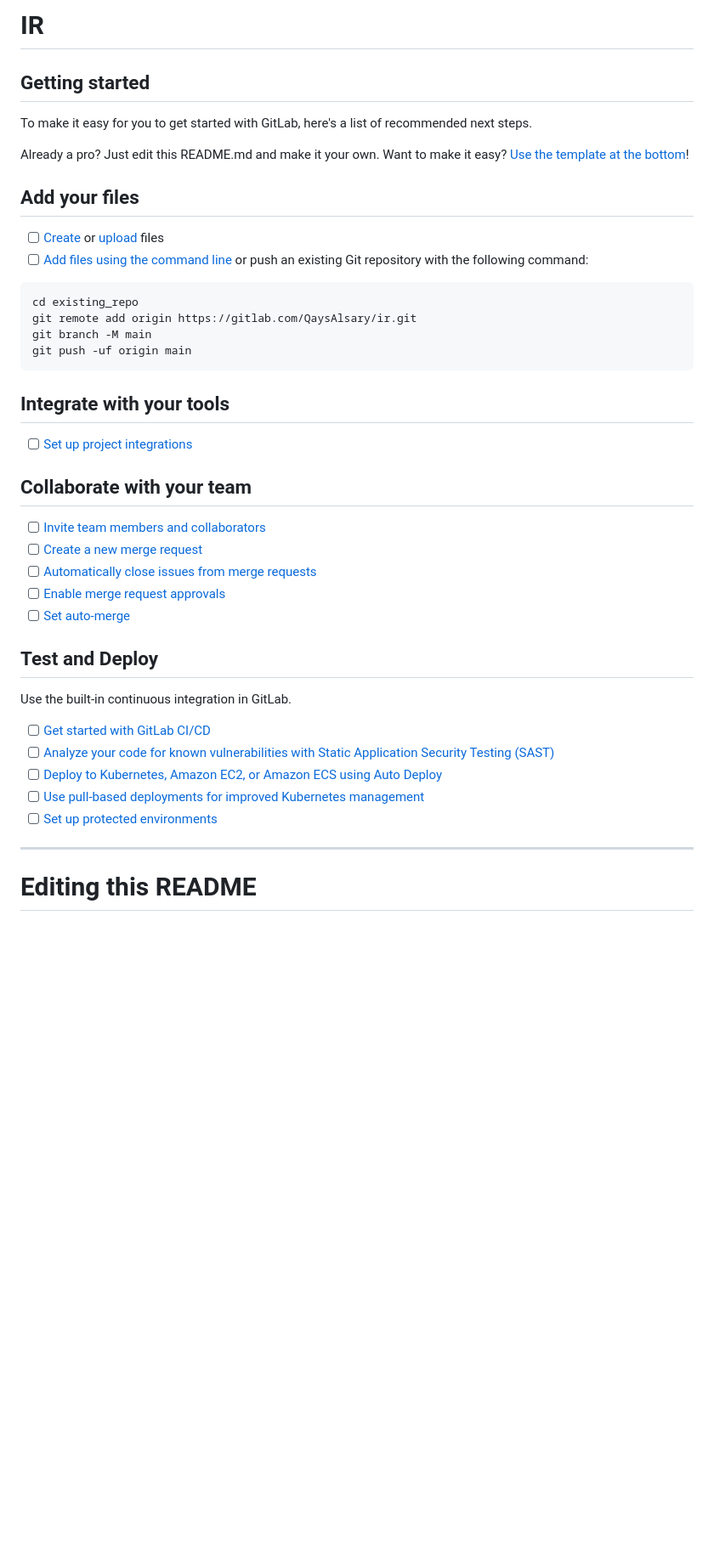
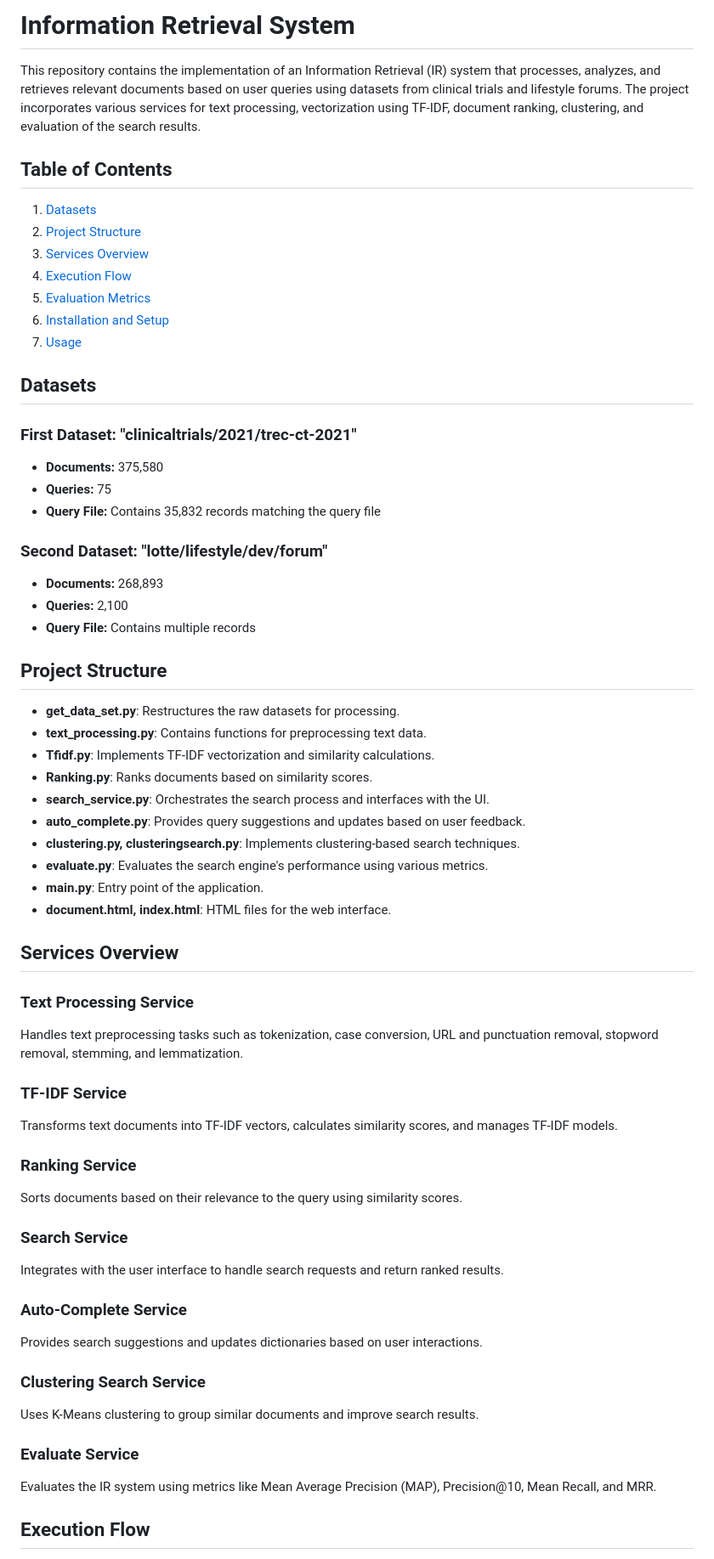
Before and after one commit to QaysAlsary/IR, a Markdown page: README.md, the part around the change printed below. Shown: that part at 85% size. GitHub-like rendering; blank space fills up the shorter version.

Commit message:
adding readme commit

````diff
--- a/README.md
+++ b/README.md
@@ -1,48 +1,64 @@
-# IR
+# Information Retrieval System
 
+This repository contains the implementation of an Information Retrieval (IR) system that processes, analyzes, and retrieves relevant documents based on user queries using datasets from clinical trials and lifestyle forums. The project incorporates various services for text processing, vectorization using TF-IDF, document ranking, clustering, and evaluation of the search results.
 
+## Table of Contents
 
-## Getting started
+1. [Datasets](#datasets)
+2. [Project Structure](#project-structure)
+3. [Services Overview](#services-overview)
+4. [Execution Flow](#execution-flow)
+5. [Evaluation Metrics](#evaluation-metrics)
+6. [Installation and Setup](#installation-and-setup)
+7. [Usage](#usage)
 
-To make it easy for you to get started with GitLab, here's a list of recommended next steps.
+## Datasets
 
-Already a pro? Just edit this README.md and make it your own. Want to make it easy? [Use the template at the bottom](#editing-this-readme)!
+### First Dataset: "clinicaltrials/2021/trec-ct-2021"
+- **Documents:** 375,580
+- **Queries:** 75
+- **Query File:** Contains 35,832 records matching the query file
 
-## Add your files
+### Second Dataset: "lotte/lifestyle/dev/forum"
+- **Documents:** 268,893
+- **Queries:** 2,100
+- **Query File:** Contains multiple records
 
-- [ ] [Create](https://docs.gitlab.com/ee/user/project/repository/web_editor.html#create-a-file) or [upload](https://docs.gitlab.com/ee/user/project/repository/web_editor.html#upload-a-file) files
-- [ ] [Add files using the command line](https://docs.gitlab.com/ee/gitlab-basics/add-file.html#add-a-file-using-the-command-line) or push an existing Git repository with the following command:
+## Project Structure
 
-```
-cd existing_repo
-git remote add origin https://gitlab.com/QaysAlsary/ir.git
-git branch -M main
-git push -uf origin main
-```
+- **get_data_set.py**: Restructures the raw datasets for processing.
+- **text_processing.py**: Contains functions for preprocessing text data.
+- **Tfidf.py**: Implements TF-IDF vectorization and similarity calculations.
+- **Ranking.py**: Ranks documents based on similarity scores.
+- **search_service.py**: Orchestrates the search process and interfaces with the UI.
+- **auto_complete.py**: Provides query suggestions and updates based on user feedback.
+- **clustering.py, clusteringsearch.py**: Implements clustering-based search techniques.
+- **evaluate.py**: Evaluates the search engine's performance using various metrics.
+- **main.py**: Entry point of the application.
+- **document.html, index.html**: HTML files for the web interface.
 
-## Integrate with your tools
+## Services Overview
 
-- [ ] [Set up project integrations](https://gitlab.com/QaysAlsary/ir/-/settings/integrations)
+### Text Processing Service
+Handles text preprocessing tasks such as tokenization, case conversion, URL and punctuation removal, stopword removal, stemming, and lemmatization.
 
-## Collaborate with your team
+### TF-IDF Service
+Transforms text documents into TF-IDF vectors, calculates similarity scores, and manages TF-IDF models.
 
-- [ ] [Invite team members and collaborators](https://docs.gitlab.com/ee/user/project/members/)
-- [ ] [Create a new merge request](https://docs.gitlab.com/ee/user/project/merge_requests/creating_merge_requests.html)
-- [ ] [Automatically close issues from merge requests](https://docs.gitlab.com/ee/user/project/issues/managing_issues.html#closing-issues-automatically)
-- [ ] [Enable merge request approvals](https://docs.gitlab.com/ee/user/project/merge_requests/approvals/)
-- [ ] [Set auto-merge](https://docs.gitlab.com/ee/user/project/merge_requests/merge_when_pipeline_succeeds.html)
+### Ranking Service
+Sorts documents based on their relevance to the query using similarity scores.
 
-## Test and Deploy
+### Search Service
+Integrates with the user interface to handle search requests and return ranked results.
 
-Use the built-in continuous integration in GitLab.
+### Auto-Complete Service
+Provides search suggestions and updates dictionaries based on user interactions.
 
-- [ ] [Get started with GitLab CI/CD](https://docs.gitlab.com/ee/ci/quick_start/index.html)
-- [ ] [Analyze your code for known vulnerabilities with Static Application Security Testing (SAST)](https://docs.gitlab.com/ee/user/application_security/sast/)
-- [ ] [Deploy to Kubernetes, Amazon EC2, or Amazon ECS using Auto Deploy](https://docs.gitlab.com/ee/topics/autodevops/requirements.html)
-- [ ] [Use pull-based deployments for improved Kubernetes management](https://docs.gitlab.com/ee/user/clusters/agent/)
-- [ ] [Set up protected environments](https://docs.gitlab.com/ee/ci/environments/protected_environments.html)
+### Clustering Search Service
+Uses K-Means clustering to group similar documents and improve search results.
 
-***
+### Evaluate Service
+Evaluates the IR system using metrics like Mean Average Precision (MAP), Precision@10, Mean Recall, and MRR.
 
-# Editing this README
+## Execution Flow
 
````
Also changed, not shown: other parts of README.md (+41 -38 lines).
